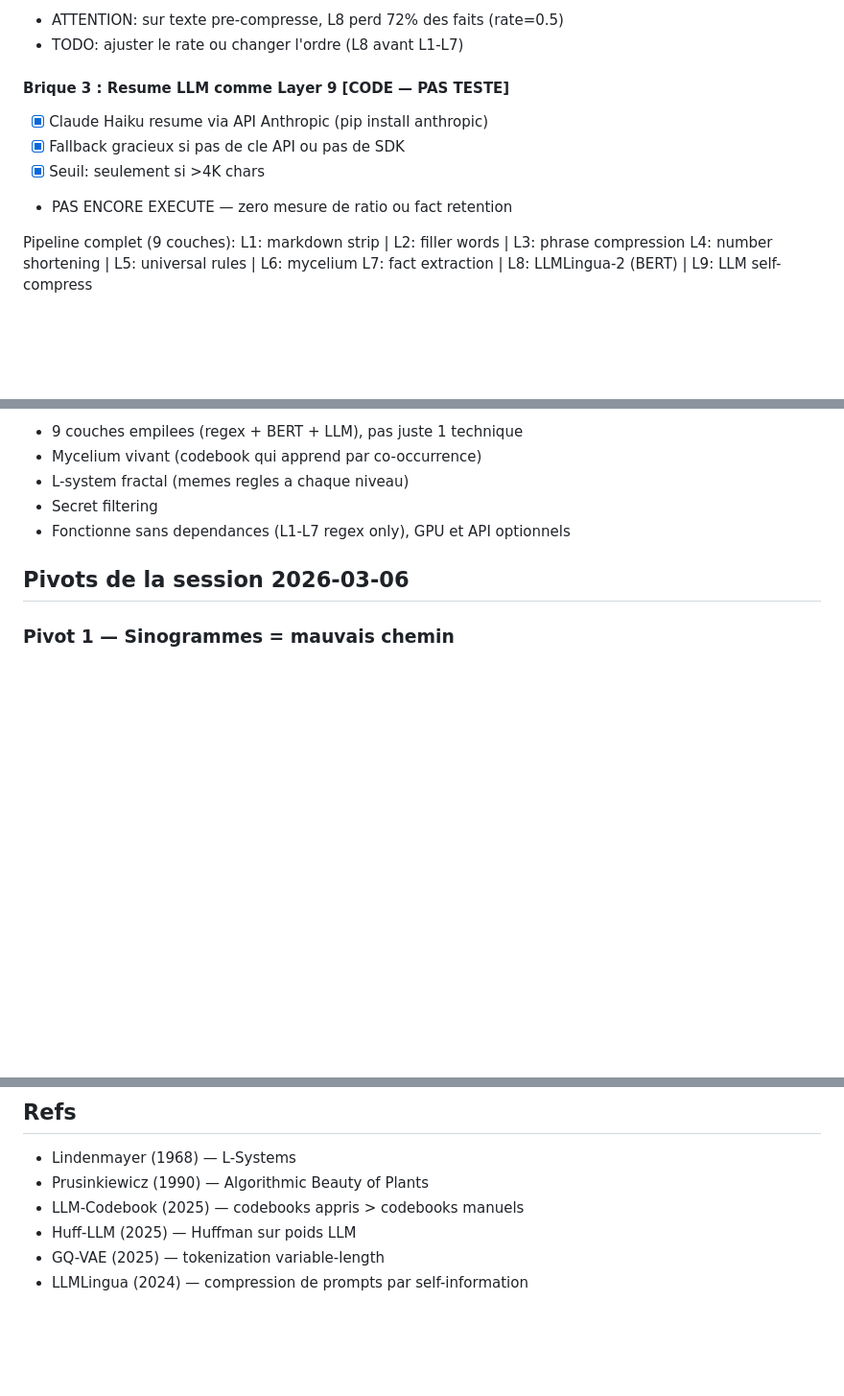
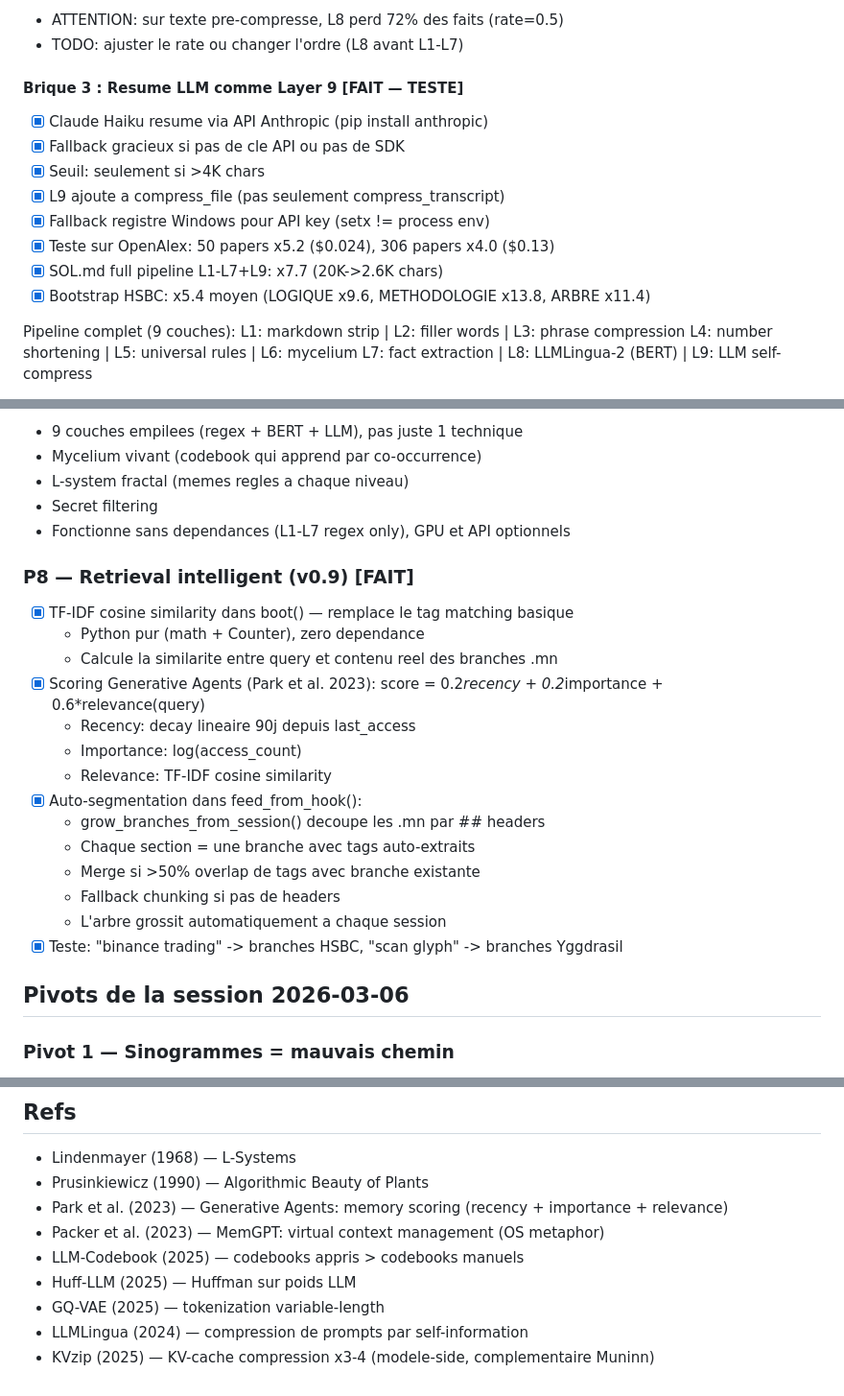
Before and after one commit to sky1241/MUNINN-, a Markdown page: WINTER_TREE.md, 3 parts joined by grey strips. Shown at 96% size. Drawn GitHub-style; blank space fills up the shorter version.

Commit message:
WINTER_TREE: P8 retrieval intelligent + L9 teste + refs Park/Packer/KVzip
Co-Authored-By: Claude Opus 4.6 <noreply@anthropic.com>

```diff
--- a/WINTER_TREE.md
+++ b/WINTER_TREE.md
@@ -125,11 +125,15 @@ La partie dure (comprendre QUOI construire) est faite.
 - ATTENTION: sur texte pre-compresse, L8 perd 72% des faits (rate=0.5)
 - TODO: ajuster le rate ou changer l'ordre (L8 avant L1-L7)
 
-#### Brique 3 : Resume LLM comme Layer 9 [CODE — PAS TESTE]
+#### Brique 3 : Resume LLM comme Layer 9 [FAIT — TESTE]
 - [x] Claude Haiku resume via API Anthropic (pip install anthropic)
 - [x] Fallback gracieux si pas de cle API ou pas de SDK
 - [x] Seuil: seulement si >4K chars
-- PAS ENCORE EXECUTE — zero mesure de ratio ou fact retention
+- [x] L9 ajoute a compress_file (pas seulement compress_transcript)
+- [x] Fallback registre Windows pour API key (setx != process env)
+- [x] Teste sur OpenAlex: 50 papers x5.2 ($0.024), 306 papers x4.0 ($0.13)
+- [x] SOL.md full pipeline L1-L7+L9: x7.7 (20K->2.6K chars)
+- [x] Bootstrap HSBC: x5.4 moyen (LOGIQUE x9.6, METHODOLOGIE x13.8, ARBRE x11.4)
 
 Pipeline complet (9 couches):
   L1: markdown strip | L2: filler words | L3: phrase compression
@@ -148,6 +152,23 @@ Ce que Muninn a que les autres n'ont pas:
 - L-system fractal (memes regles a chaque niveau)
 - Secret filtering
 - Fonctionne sans dependances (L1-L7 regex only), GPU et API optionnels
+
+### P8 — Retrieval intelligent (v0.9) [FAIT]
+- [x] TF-IDF cosine similarity dans boot() — remplace le tag matching basique
+  - Python pur (math + Counter), zero dependance
+  - Calcule la similarite entre query et contenu reel des branches .mn
+- [x] Scoring Generative Agents (Park et al. 2023):
+  score = 0.2*recency + 0.2*importance + 0.6*relevance(query)
+  - Recency: decay lineaire 90j depuis last_access
+  - Importance: log(access_count)
+  - Relevance: TF-IDF cosine similarity
+- [x] Auto-segmentation dans feed_from_hook():
+  - grow_branches_from_session() decoupe les .mn par ## headers
+  - Chaque section = une branche avec tags auto-extraits
+  - Merge si >50% overlap de tags avec branche existante
+  - Fallback chunking si pas de headers
+  - L'arbre grossit automatiquement a chaque session
+- [x] Teste: "binance trading" -> branches HSBC, "scan glyph" -> branches Yggdrasil
 
 ## Pivots de la session 2026-03-06
 
@@ -172,7 +193,10 @@ Muninn = premier outil construit depuis le cote boucher.
 ## Refs
 - Lindenmayer (1968) — L-Systems
 - Prusinkiewicz (1990) — Algorithmic Beauty of Plants
+- Park et al. (2023) — Generative Agents: memory scoring (recency + importance + relevance)
+- Packer et al. (2023) — MemGPT: virtual context management (OS metaphor)
 - LLM-Codebook (2025) — codebooks appris > codebooks manuels
 - Huff-LLM (2025) — Huffman sur poids LLM
 - GQ-VAE (2025) — tokenization variable-length
 - LLMLingua (2024) — compression de prompts par self-information
+- KVzip (2025) — KV-cache compression x3-4 (modele-side, complementaire Muninn)
```
Also changed, not shown: other parts of WINTER_TREE.md (+2 -2 lines).
